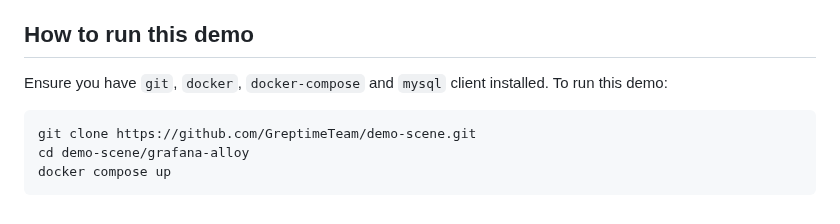
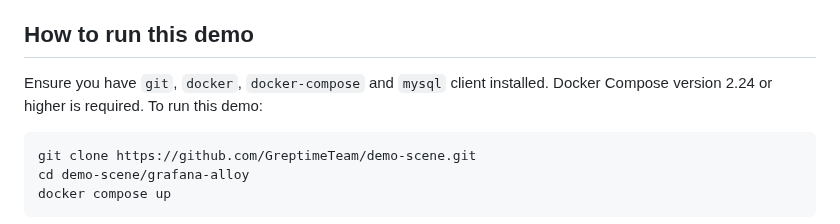
Before and after one commit to GreptimeTeam/demo-scene, a Markdown page: grafana-alloy/README.md, the part around the change. Drawn GitHub-style.

Commit message:
docs: update docker composer requirement

````diff
--- a/grafana-alloy/README.md
+++ b/grafana-alloy/README.md
@@ -16,7 +16,8 @@ OpenTelemetry data collector, with both sinks connected to GreptimeDB.
 ## How to run this demo
 
 Ensure you have `git`, `docker`, `docker-compose` and `mysql` client
-installed. To run this demo:
+installed. Docker Compose version 2.24 or higher is required. To run this
+demo:
 
 ```shell
 git clone https://github.com/GreptimeTeam/demo-scene.git
````
